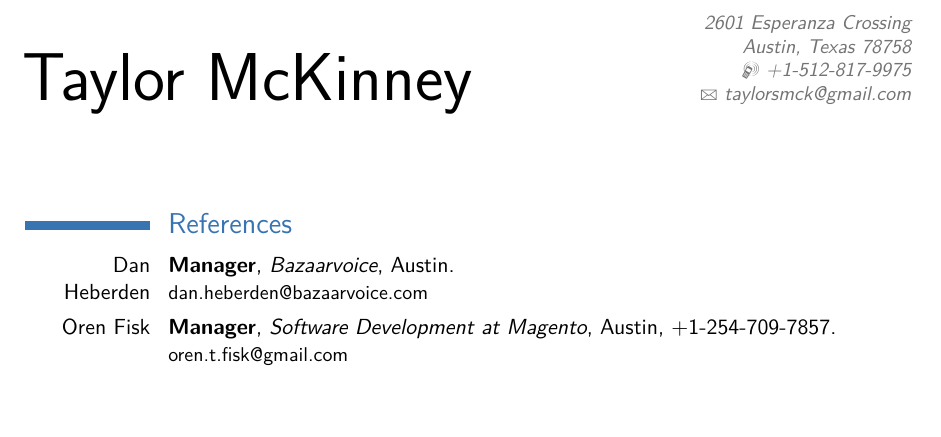
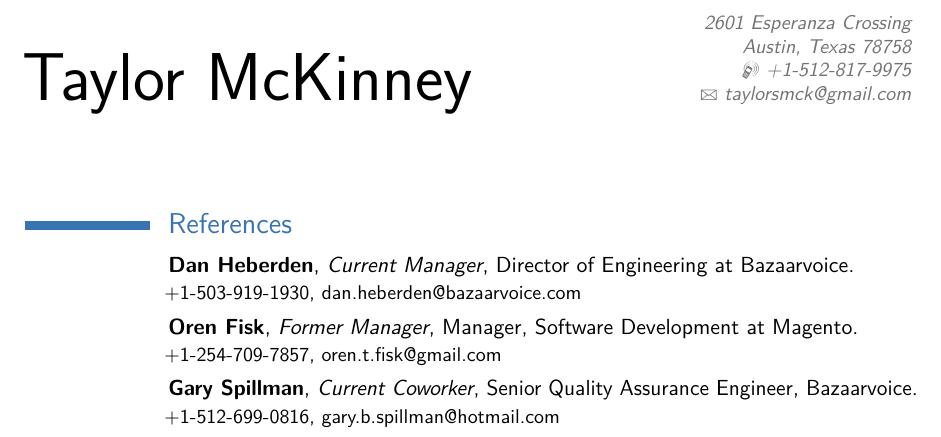
Before and after one commit to taylormck/resume, a LaTeX CV (references.tex): part of the page, cut so that both start at the same text, the shorter picture padded with empty space. Compiled offline with pdfLaTeX.

Commit message:
Updated references

```diff
--- a/references.tex
+++ b/references.tex
@@ -64,9 +64,30 @@
 \section{References}
 
 % Arguments not required can be left empty
-\cventry{Dan Heberden}{Manager}{Bazaarvoice}{Austin}{}{dan.heberden@bazaarvoice.com}
+\cventry
+{}
+{Dan Heberden}
+{Current Manager}
+{Director of Engineering at Bazaarvoice}
+{}
+{+1-503-919-1930, dan.heberden@bazaarvoice.com}
 
-\cventry{Oren Fisk}{Manager}{Software Development at Magento}{Austin}{+1-254-709-7857}{oren.t.fisk@gmail.com}
+\cventry
+{}
+{Oren Fisk}
+{Former Manager}
+{Manager, Software Development at Magento}
+{}
+{+1-254-709-7857, oren.t.fisk@gmail.com}
+
+\cventry
+{}
+{Gary Spillman}
+{Current Coworker}
+{Senior Quality Assurance Engineer, Bazaarvoice}
+{}
+{+1-512-699-0816, gary.b.spillman@hotmail.com}
+{}
 
 
 % --- end document ---
```
Also changed, not shown: references.pdf.
